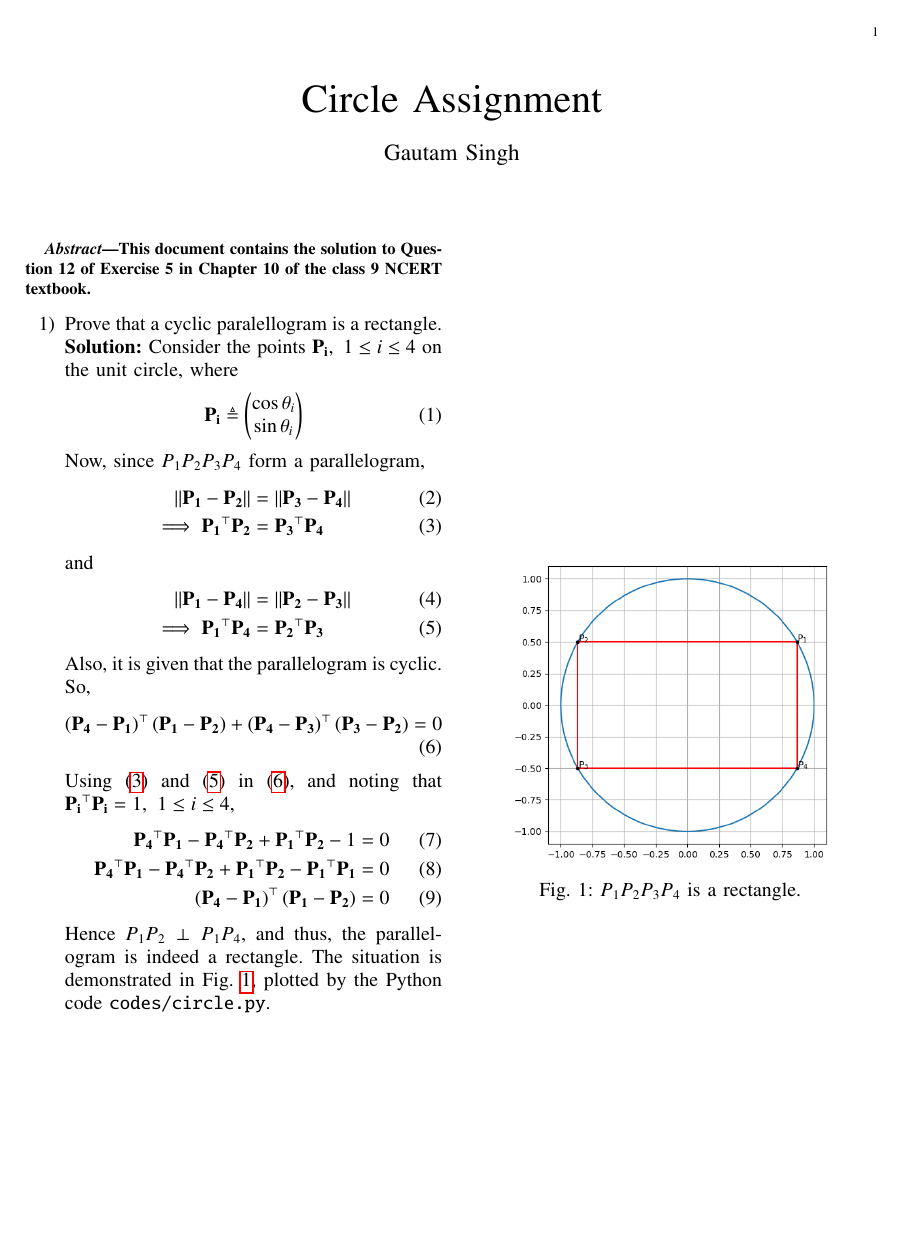
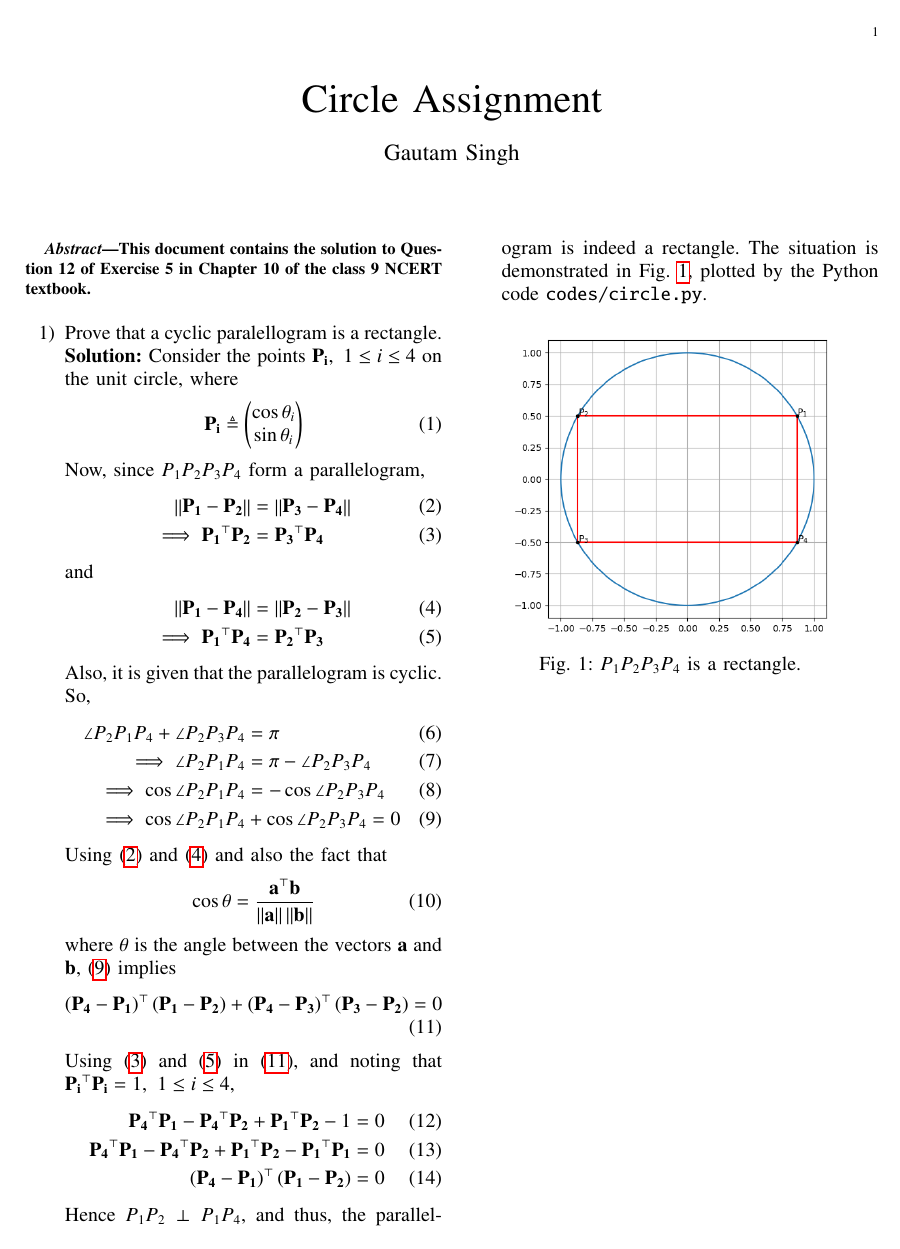
Before and after one commit to goats-9/ee2802, a LaTeX paper (9.10.5.12/main.tex): the whole page. Compiled offline with pdfLaTeX.

Commit message:
Minor edits

```diff
--- a/9.10.5.12/main.tex
+++ b/9.10.5.12/main.tex
@@ -114,21 +114,36 @@ columns=fullflexible
     \end{align}
     Now, since $P_1P_2P_3P_4$ form a parallelogram,
     \begin{align}
-        \norm{\vec{P_1}-\vec{P_2}} &= \norm{\vec{P_3}-\vec{P_4}} \\
+        \norm{\vec{P_1}-\vec{P_2}} &= \norm{\vec{P_3}-\vec{P_4}} \label{eq:s1} \\
         \implies \vec{P_1}^\top\vec{P_2} &= \vec{P_3}^\top\vec{P_4}
         \label{eq:dot-prod-1}
     \end{align}
     and
     \begin{align}
-        \norm{\vec{P_1}-\vec{P_4}} &= \norm{\vec{P_2}-\vec{P_3}} \\
+        \norm{\vec{P_1}-\vec{P_4}} &= \norm{\vec{P_2}-\vec{P_3}} \label{eq:s2} \\
         \implies \vec{P_1}^\top\vec{P_4} &= \vec{P_2}^\top\vec{P_3}
         \label{eq:dot-prod-2}
     \end{align}
     Also, it is given that the parallelogram is cyclic. So,
     \begin{align}
+        \angle{P_2P_1P_4} + \angle{P_2P_3P_4} &= \pi \\
+        \implies \angle{P_2P_1P_4} &= \pi - \angle{P_2P_3P_4} \\
+        \implies \cos\angle{P_2P_1P_4} &= -\cos\angle{P_2P_3P_4} \\
+        \implies \cos\angle{P_2P_1P_4} &+ \cos\angle{P_2P_3P_4} = 0
+        \label{eq:cyc-angle}
+    \end{align}
+    Using \eqref{eq:s1} and \eqref{eq:s2} and also the fact that
+    \begin{align}
+        \cos\theta = \frac{\vec{a}^\top\vec{b}}{\norm{\vec{a}}\norm{\vec{b}}}
+        \label{eq:dot-prod-gen}
+    \end{align}
+    where $\theta$ is the angle between the vectors $\vec{a}$ and $\vec{b}$,
+    \eqref{eq:cyc-angle} implies
+    \begin{align}
         \brak{\vec{P_4}-\vec{P_1}}^\top\brak{\vec{P_1}-\vec{P_2}} + \brak{\vec{P_4}-\vec{P_3}}^\top\brak{\vec{P_3}-\vec{P_2}} = 0
         \label{eq:cyclic}
     \end{align}
+
     Using \eqref{eq:dot-prod-1} and \eqref{eq:dot-prod-2} in \eqref{eq:cyclic},
     and noting that $\vec{P_i}^\top\vec{P_i} = 1,\ 1 \le i \le 4$,
     \begin{align}
```
Also changed, not shown: 11.11.2.12/main.tex (+4 -11 lines), 11.11.2.12/main.pdf, 9.10.5.12/main.pdf.
